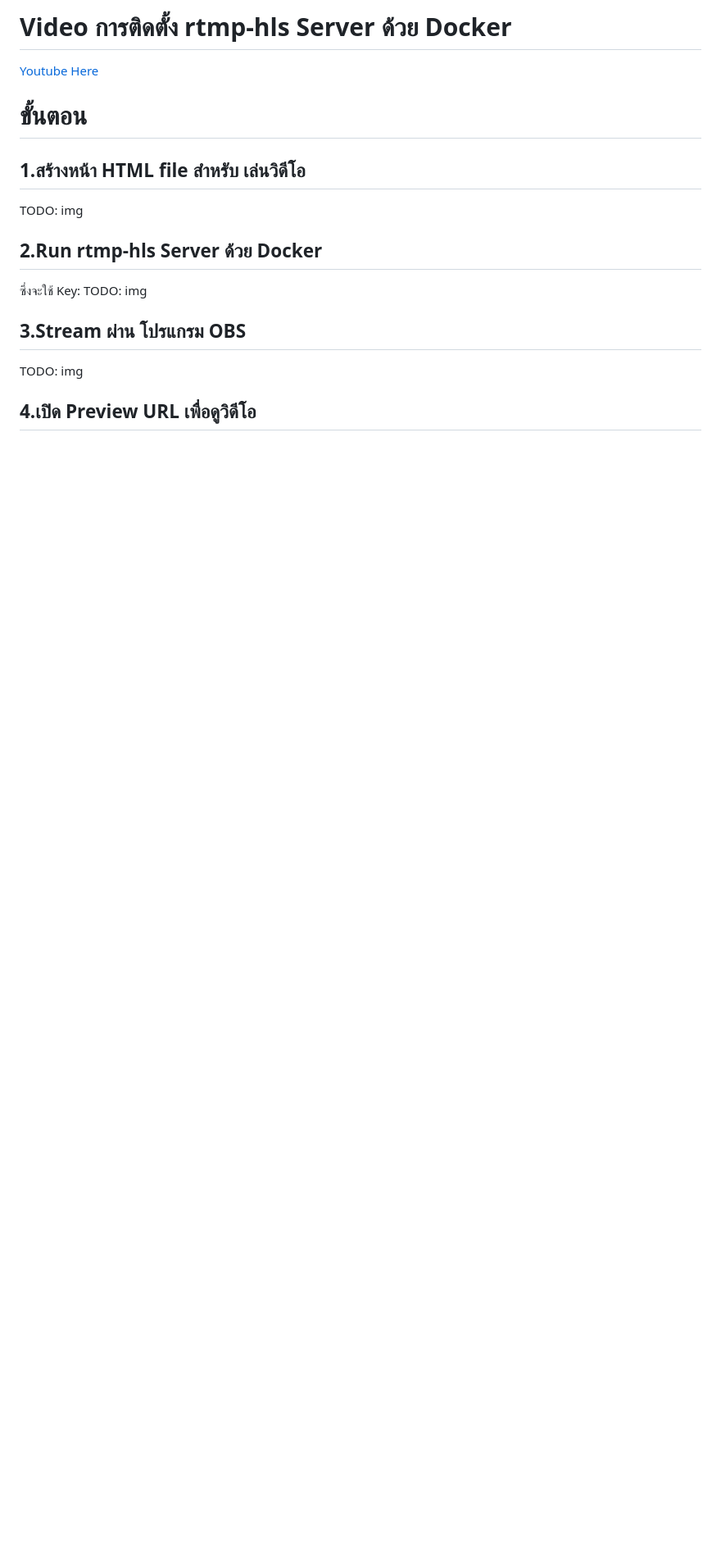
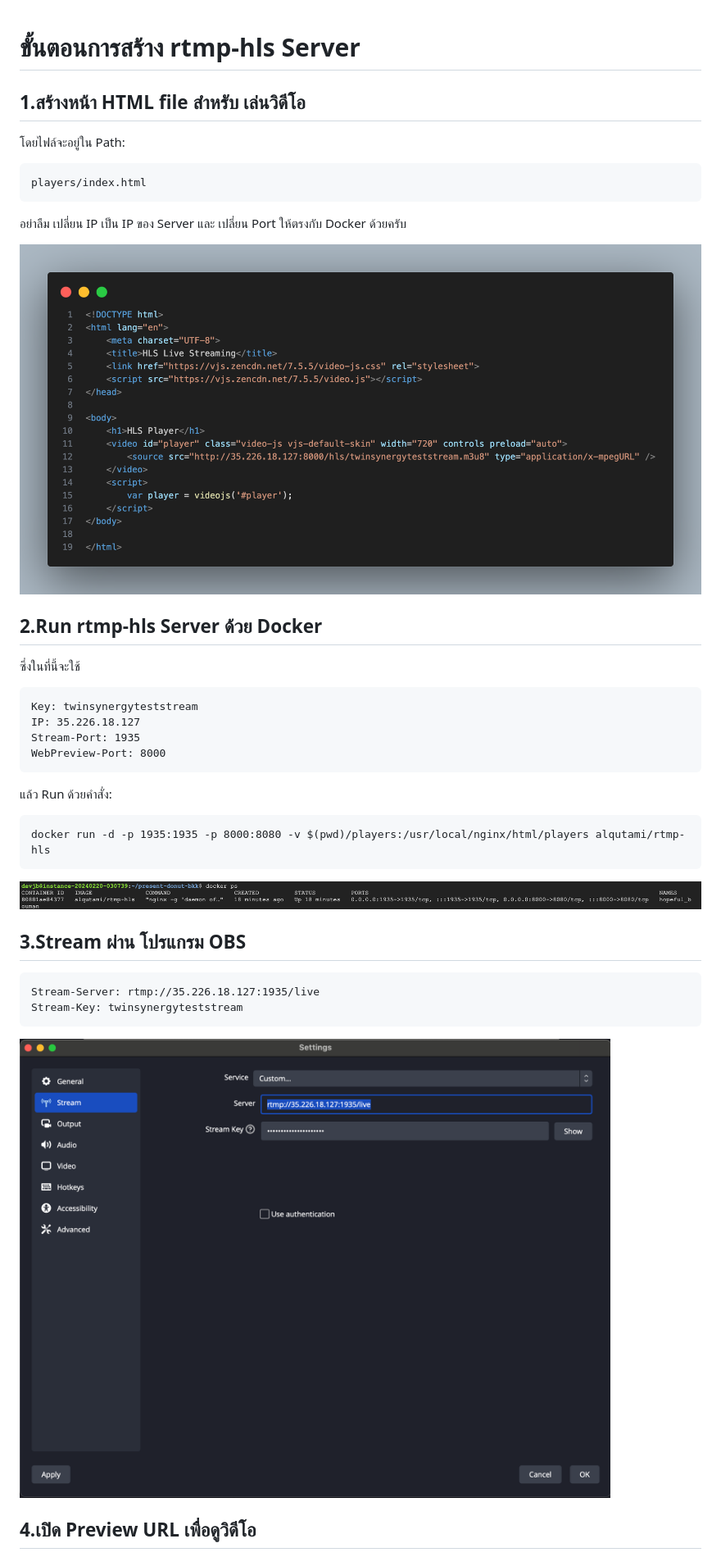
Before and after one commit to thaweesak2023/resume-donuts-bkk-part1, a Markdown page: README.md, the part around the change printed below. Shown: that part at 82% size. Rendered like a GitHub page; pictures changed too: img-1-1.png (added), img-2-1.png (added), img-3-1.png (added); blank space fills up the shorter version.

Commit message:
manual [Run rtmp-hls-Server with Docker].

````diff
--- a/README.md
+++ b/README.md
@@ -1,16 +1,39 @@
-# Video การติดตั้ง rtmp-hls Server ด้วย Docker
 
-[Youtube Here](https://link-url-here.org)
+# ขั้นตอนการสร้าง rtmp-hls Server
+## 1.สร้างหน้า HTML file สำหรับ เล่นวิดีโอ
+โดยไฟล์จะอยู่ใน Path:
+```
+players/index.html
+```
+อย่าลืม เปลี่ยน IP เป็น IP ของ Server
+และ เปลี่ยน Port ให้ตรงกับ Docker ด้วยครับ
 
-# ขั้นตอน
-## 1.สร้างหน้า HTML file สำหรับ เล่นวิดีโอ
-TODO: img
+![preview](./img-1-1.png)
 
 ## 2.Run rtmp-hls Server ด้วย Docker
-ซึ่งจะใช้ Key:
-TODO: img
+ซึ่งในที่นี้จะใช้
+
+```
+Key: twinsynergyteststream
+IP: 35.226.18.127
+Stream-Port: 1935
+WebPreview-Port: 8000
+```
+
+แล้ว Run ด้วยคำสั่ง:
+
+```
+docker run -d -p 1935:1935 -p 8000:8080 -v $(pwd)/players:/usr/local/nginx/html/players alqutami/rtmp-hls
+```
+
+![preview](./img-2-1.png)
 
 ## 3.Stream ผ่าน โปรแกรม OBS
-TODO: img
+```
+Stream-Server: rtmp://35.226.18.127:1935/live
+Stream-Key: twinsynergyteststream
+```
+
+![preview](./img-3-1.png)
 
 ## 4.เปิด Preview URL เพื่อดูวิดีโอ
````
Also changed, not shown: other parts of README.md (+5 -1 lines), img-2-2.png (added), img-4-1.png (added), img-4-2.png (added), 1 other file.
